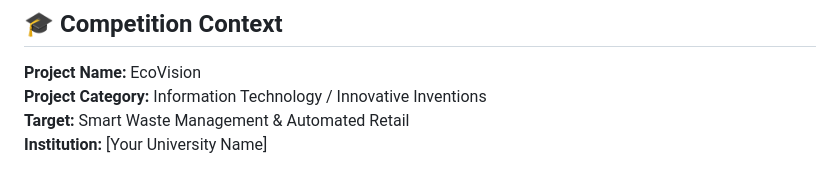
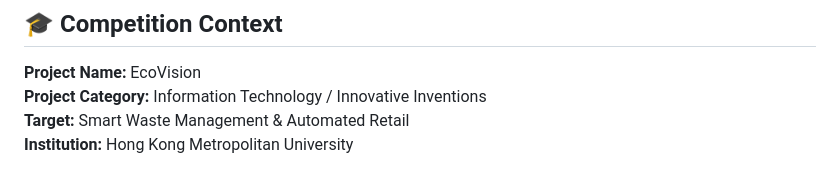
Before and after one commit to Buggy-Sama0/Yolo-based-Project, a Markdown page: README.md, the part around the change. Rendered like a GitHub page.

Commit message:
Update institution name in README

```diff
--- a/README.md
+++ b/README.md
@@ -101,4 +101,4 @@ Unlike standard object detectors, **EcoVision** specializes in "Sub-Class Distin
 **Project Name:** EcoVision
 **Project Category:** Information Technology / Innovative Inventions
 **Target:** Smart Waste Management & Automated Retail
-**Institution:** [Your University Name]
+**Institution:** Hong Kong Metropolitan University
```
